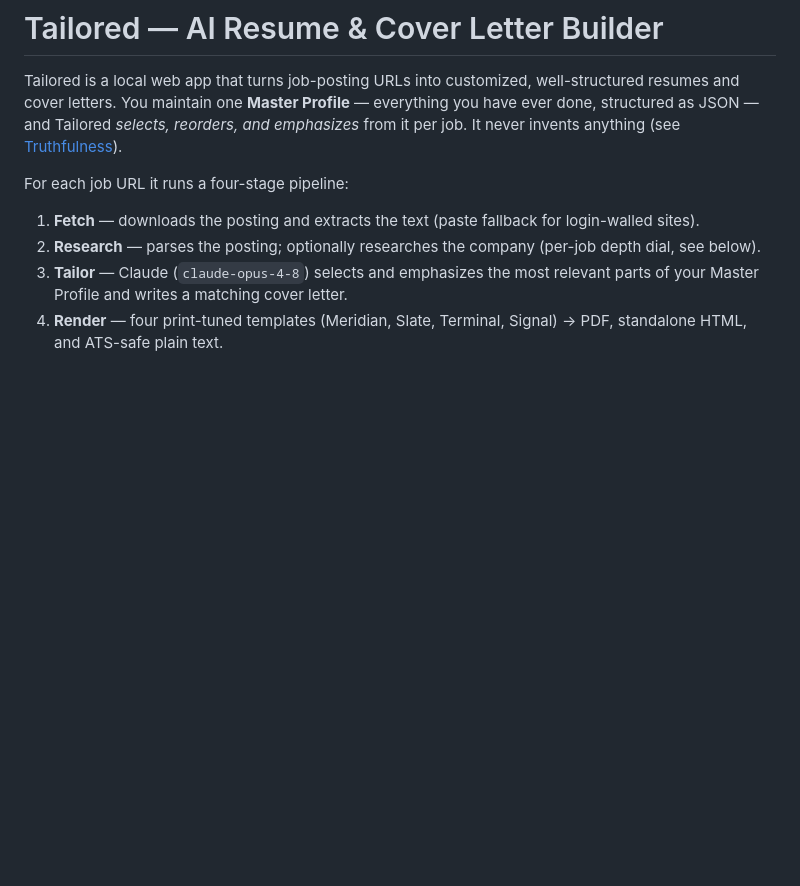
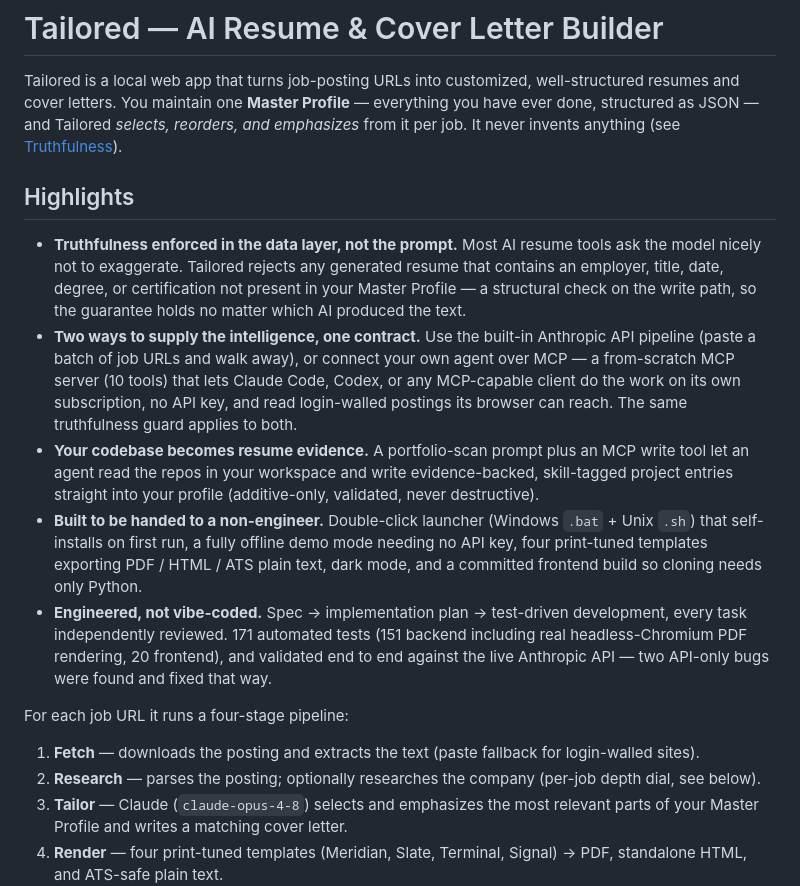
Before and after one commit to end1989/tailored, a Markdown page: README.md, the part around the change. Rendered like a GitHub page; blank space fills up the shorter version.

Commit message:
docs: scrub machine paths and add README highlights for public release
Co-Authored-By: Claude Fable 5 <noreply@anthropic.com>

```diff
--- a/README.md
+++ b/README.md
@@ -5,6 +5,14 @@ well-structured resumes and cover letters. You maintain one **Master Profile**
 everything you have ever done, structured as JSON — and Tailored *selects, reorders,
 and emphasizes* from it per job. It never invents anything
 (see [Truthfulness](#truthfulness)).
+
+## Highlights
+
+- **Truthfulness enforced in the data layer, not the prompt.** Most AI resume tools ask the model nicely not to exaggerate. Tailored rejects any generated resume that contains an employer, title, date, degree, or certification not present in your Master Profile — a structural check on the write path, so the guarantee holds no matter which AI produced the text.
+- **Two ways to supply the intelligence, one contract.** Use the built-in Anthropic API pipeline (paste a batch of job URLs and walk away), or connect your own agent over MCP — a from-scratch MCP server (10 tools) that lets Claude Code, Codex, or any MCP-capable client do the work on its own subscription, no API key, and read login-walled postings its browser can reach. The same truthfulness guard applies to both.
+- **Your codebase becomes resume evidence.** A portfolio-scan prompt plus an MCP write tool let an agent read the repos in your workspace and write evidence-backed, skill-tagged project entries straight into your profile (additive-only, validated, never destructive).
+- **Built to be handed to a non-engineer.** Double-click launcher (Windows `.bat` + Unix `.sh`) that self-installs on first run, a fully offline demo mode needing no API key, four print-tuned templates exporting PDF / HTML / ATS plain text, dark mode, and a committed frontend build so cloning needs only Python.
+- **Engineered, not vibe-coded.** Spec → implementation plan → test-driven development, every task independently reviewed. 171 automated tests (151 backend including real headless-Chromium PDF rendering, 20 frontend), and validated end to end against the live Anthropic API — two API-only bugs were found and fixed that way.
 
 For each job URL it runs a four-stage pipeline:
 
```
Also changed, not shown: 2 other files.
